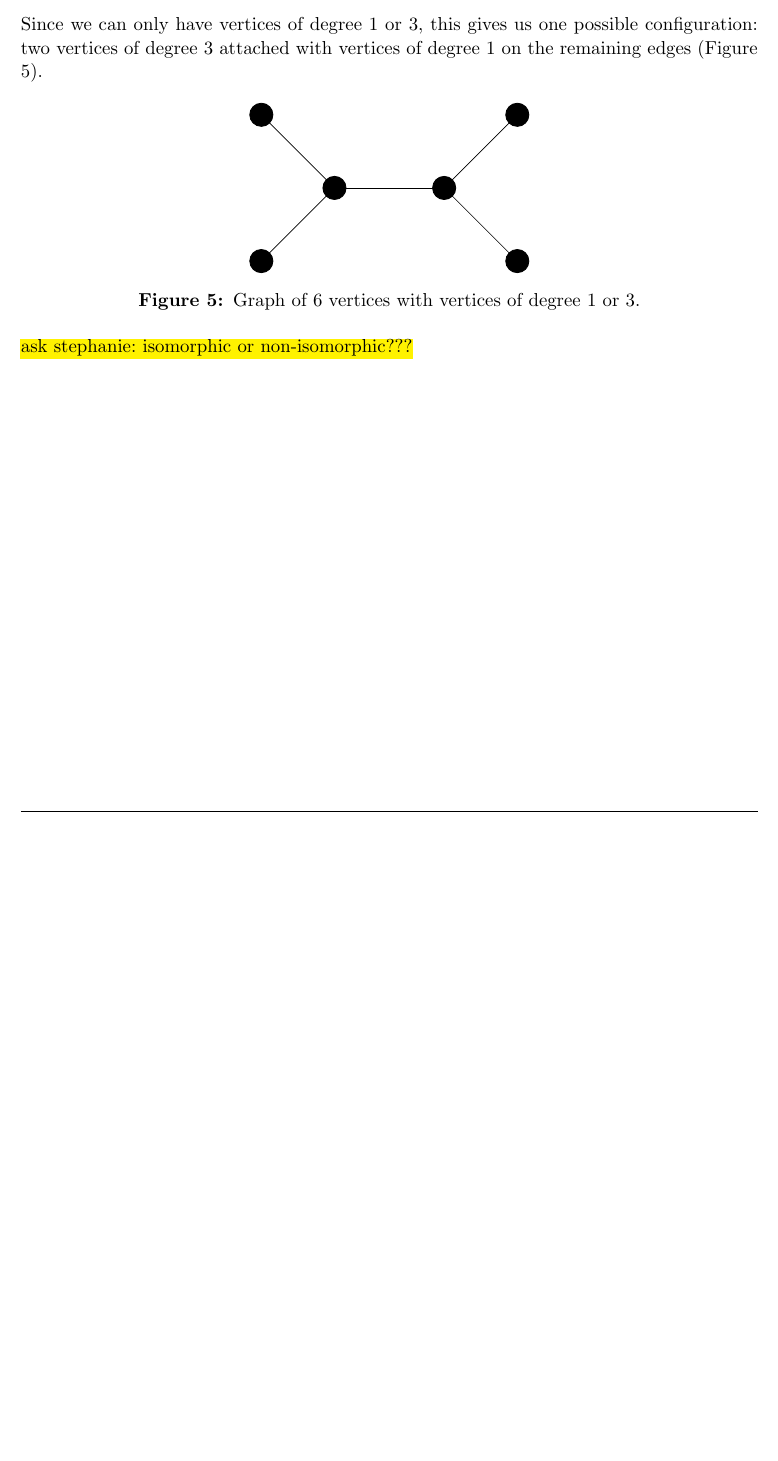
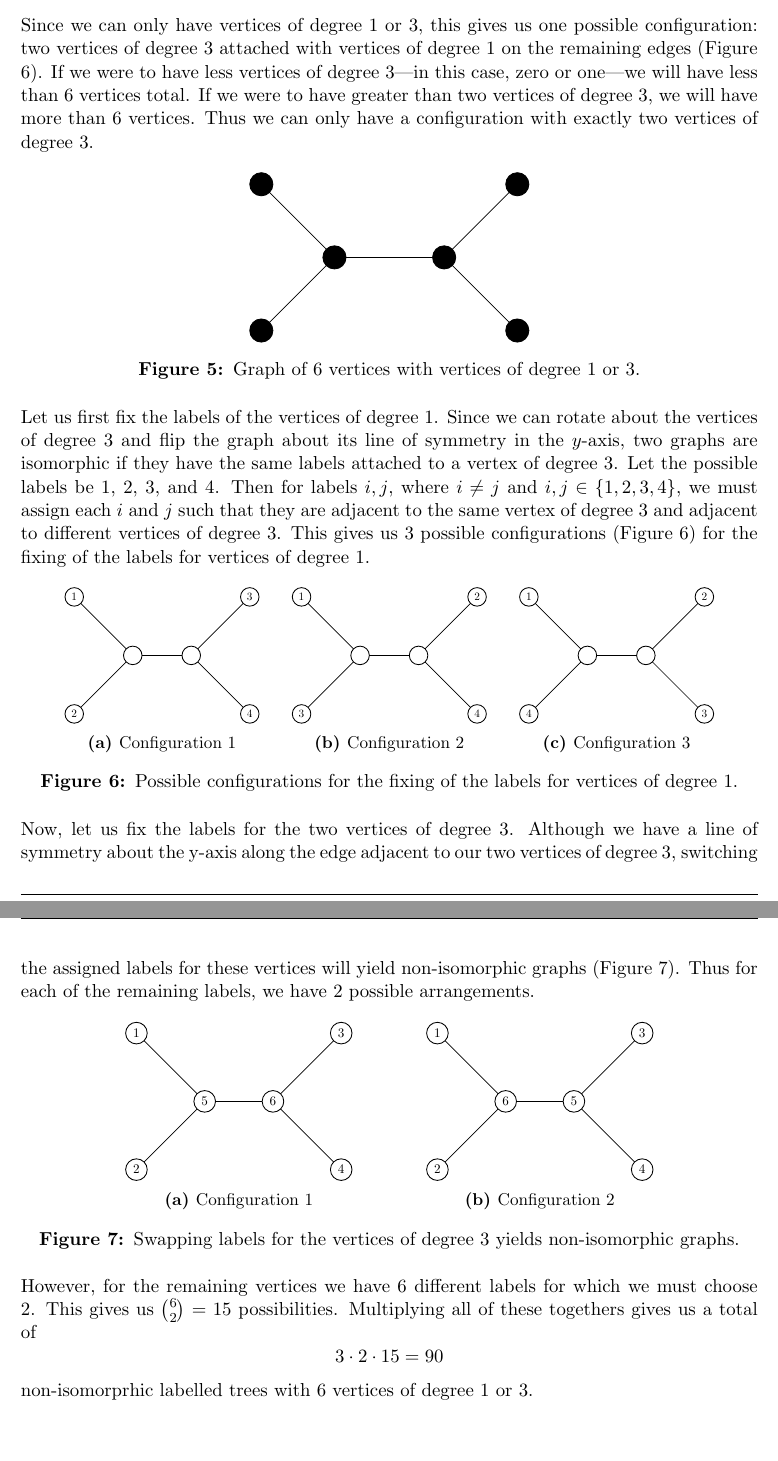
Before and after one commit to stephanie-knill/MATH_442, a LaTeX problem sheet (Assignment10/Assignment10.tex): part of page 4 of 4 before the commit and two parts of pages 5 and 6 of 6 after it, the two joined at a grey line, cut so that both start at the same text, the shorter picture padded with empty space. Compiled offline with pdfLaTeX.

Commit message:
Completed last question (still need to do Q1 + proofread)

```diff
--- a/Assignment10/Assignment10.tex
+++ b/Assignment10/Assignment10.tex
@@ -333,5 +334,5 @@ How many labelled trees exist with 6 vertices such that the degree of ever verte
 
-Since we can only have vertices of degree 1 or 3, this gives us one possible configuration: two vertices of degree 3 attached with vertices of degree 1 on the remaining edges (Figure \ref{q60}).
+Since we can only have vertices of degree 1 or 3, this gives us one possible configuration: two vertices of degree 3 attached with vertices of degree 1 on the remaining edges (Figure \ref{q60}). If we were to have less vertices of degree 3---in this case, zero or one---we will have less than 6 vertices total. If we were to have greater than two vertices of degree 3, we will have more than 6 vertices. Thus we can only have a configuration with exactly two vertices of degree 3.
 
 \begin{figure}[h]
 	\centering
@@ -357,6 +358,123 @@ Since we can only have vertices of degree 1 or 3, this gives us one possible con
         \label{q60}
 	\end{figure}
 
-\hl{ask stephanie: isomorphic or non-isomorphic???}
+Let us first fix the labels of the vertices of degree 1. Since we can rotate about the vertices of degree 3 and flip the graph about its line of symmetry in the $y$-axis, two graphs are isomorphic if they have the same labels attached to a vertex of degree 3. Let the possible labels be 1, 2, 3, and 4. Then for labels $i,j$, where $i\neq j$ and $i,j \in \{1,2,3,4\}$, we must assign each $i$ and $j$ such that they are adjacent to the same vertex of degree 3 and adjacent to different vertices of degree 3. This gives us 3 possible configurations (Figure \ref{q60}) for the fixing of the labels for vertices of degree 1.
+
+ \begin{figure}[h]
+    \centering
+
+    \begin{subfigure}[b]{0.3\columnwidth}
+    \centering
+      \begin{tikzpicture}[scale=0.6,transform shape]
+			\Vertex [x=-2, y=2,L=1]{3}
+			\Vertex [x=-2, y=-2,L=2]{4}
+			\Vertex [x=4, y=2,L=3]{5}
+			\Vertex [x=4, y=-2,L=4]{6}
+			\SetVertexNoLabel
+			\Vertex [x=0,y=0]{1}
+			\Vertex [x=2, y=0]{2}
+
+		\path [solid] (1) edge (2);					%arrows: [line];     label: {$label}$
+		\path [solid] (1) edge (3);
+		\path [solid] (1) edge (4);
+		\path [solid] (2) edge (5);
+		\path [solid] (2) edge (6);
+      \end{tikzpicture}
+      \caption{Configuration 1}
+      \label{A}
+    \end{subfigure}
+    \begin{subfigure}[b]{0.3\columnwidth}
+      \centering
+      \begin{tikzpicture}[scale=0.6,transform shape]
+			\Vertex [x=-2, y=2,L=1]{3}
+			\Vertex [x=-2, y=-2,L=3]{4}
+			\Vertex [x=4, y=2,L=2]{5}
+			\Vertex [x=4, y=-2,L=4]{6}
+			\SetVertexNoLabel
+			\Vertex [x=0,y=0]{1}
+			\Vertex [x=2, y=0]{2}
+
+		\path [solid] (1) edge (2);					%arrows: [line];     label: {$label}$
+		\path [solid] (1) edge (3);
+		\path [solid] (1) edge (4);
+		\path [solid] (2) edge (5);
+		\path [solid] (2) edge (6);
+      \end{tikzpicture}
+      \caption{Configuration 2}
+    \end{subfigure}
+    \begin{subfigure}[b]{0.3\columnwidth}
+      \centering
+      \begin{tikzpicture}[scale=0.6,transform shape]
+			\Vertex [x=-2, y=2,L=1]{3}
+			\Vertex [x=-2, y=-2,L=4]{4}
+			\Vertex [x=4, y=2,L=2]{5}
+			\Vertex [x=4, y=-2,L=3]{6}
+			\SetVertexNoLabel
+			\Vertex [x=0,y=0]{1}
+			\Vertex [x=2, y=0]{2}
+
+		\path [solid] (1) edge (2);					%arrows: [line];     label: {$label}$
+		\path [solid] (1) edge (3);
+		\path [solid] (1) edge (4);
+		\path [solid] (2) edge (5);
+		\path [solid] (2) edge (6);
+    	\end{tikzpicture}
+    	\caption{Configuration 3}
+    \end{subfigure}
+    \caption{Possible configurations for the fixing of the labels for vertices of degree 1.}
+    \label{q60}
+    \end{figure}
+
+Now, let us fix the labels for the two vertices of degree 3. Although we have a line of symmetry about the y-axis along the edge adjacent to our two vertices of degree 3, switching the assigned labels for these vertices will yield non-isomorphic graphs (Figure \ref{q60 swap}). Thus for each of the remaining labels, we have 2 possible arrangements.
+
+ \begin{figure}[h]
+    \centering
+
+    \begin{subfigure}[b]{0.4\columnwidth}
+    \centering
+      \begin{tikzpicture}[scale=0.7,transform shape]
+			\Vertex [x=-2, y=2,L=1]{3}
+			\Vertex [x=-2, y=-2,L=2]{4}
+			\Vertex [x=4, y=2,L=3]{5}
+			\Vertex [x=4, y=-2,L=4]{6}
+			\Vertex [x=0,y=0,L=5]{1}
+			\Vertex [x=2, y=0,L=6]{2}
+
+		\path [solid] (1) edge (2);					%arrows: [line];     label: {$label}$
+		\path [solid] (1) edge (3);
+		\path [solid] (1) edge (4);
+		\path [solid] (2) edge (5);
+		\path [solid] (2) edge (6);
+      \end{tikzpicture}
+      \caption{Configuration 1}
+      \label{A}
+    \end{subfigure}
+    \begin{subfigure}[b]{0.4\columnwidth}
+      \centering
+      \begin{tikzpicture}[scale=0.7,transform shape]
+			\Vertex [x=-2, y=2,L=1]{3}
+			\Vertex [x=-2, y=-2,L=2]{4}
+			\Vertex [x=4, y=2,L=3]{5}
+			\Vertex [x=4, y=-2,L=4]{6}
+			\Vertex [x=0,y=0,L=6]{1}
+			\Vertex [x=2, y=0,L=5]{2}
+
+		\path [solid] (1) edge (2);					%arrows: [line];     label: {$label}$
+		\path [solid] (1) edge (3);
+		\path [solid] (1) edge (4);
+		\path [solid] (2) edge (5);
+		\path [solid] (2) edge (6);
+      \end{tikzpicture}
+      \caption{Configuration 2}
+    \end{subfigure}
+    \caption{Swapping labels for the vertices of degree 3 yields non-isomorphic graphs.}
+    \label{q60 swap}
+    \end{figure}
+
+However,  for the remaining vertices we have 6 different labels for which we must choose 2. This gives us ${6 \choose 2}=15$ possibilities. Multiplying all of these togethers gives us a total of
+$$3 \cdot 2 \cdot 15 = 90$$
+non-isomorprhic labelled trees with 6 vertices of degree 1 or 3.
+
+
 
 \end{document}
```
Also changed, not shown: Assignment10/Assignment10.pdf, Assignment10/Assignment10.tex (3 more changed lines).
